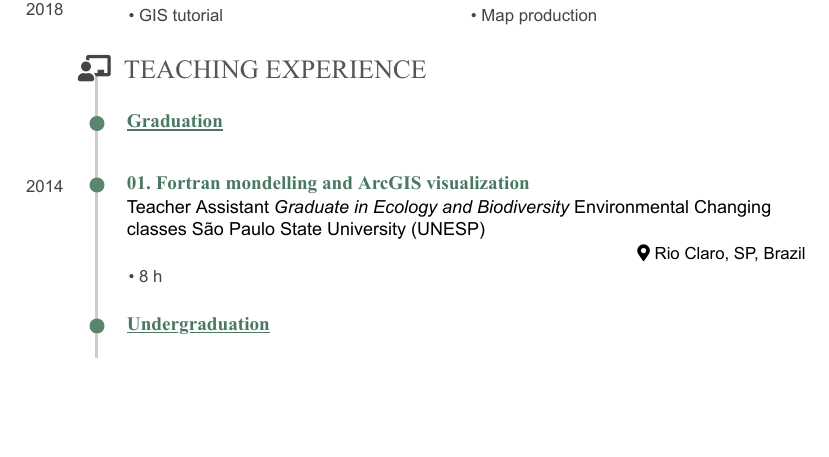
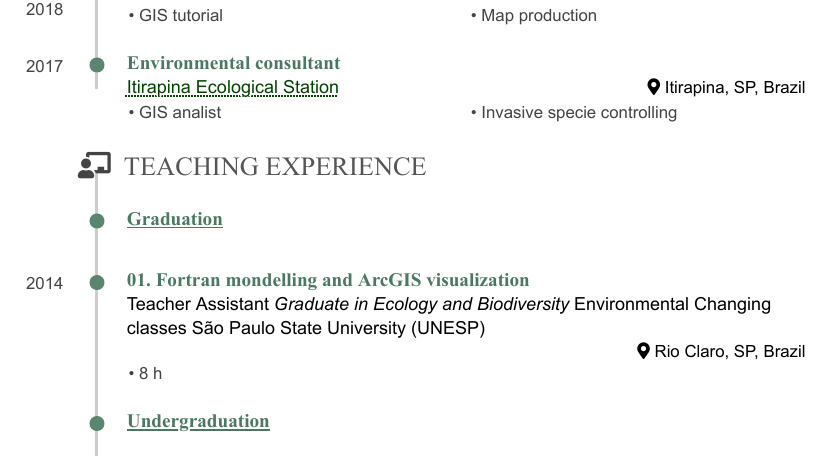
Before and after one commit to souzayuri/cv, an R Markdown document (cv-yuri-souza-en-academic-complete.Rmd): part of page 3 of 4, cut so that both start at the same text, the shorter picture padded with empty space. The pictures show the output file cv-yuri-souza-en-academic-complete.pdf that the author committed with the source.

Commit message:
commit 20

```diff
--- a/cv-yuri-souza-en-academic-complete.Rmd
+++ b/cv-yuri-souza-en-academic-complete.Rmd
@@ -302,6 +302,19 @@ Botucatu, SP, Brazil
 - Map production
 :::
 
+### Environmental consultant
+
+[Itirapina Ecological Station](https://www.infraestruturameioambiente.sp.gov.br/institutoflorestal/areas-protegidas/estacoes-ecologicas/itirapina/)
+
+Itirapina, SP, Brazil
+
+2017
+
+::: concise
+- GIS analist
+- Invasive specie controlling
+:::
+
 Teaching Experience {data-icon=chalkboard-teacher}
 --------------------------------------------------------------------------------
 ### <u>Graduation</u>
```
Also changed, not shown: YuriSSouza_professional_cv_09-21-2022.pdf (added), cv-yuri-souza-en-academic-complete.pdf, cv-yuri-souza-en-academic-complete.Rmd (2 more changed lines), 1 other file.
